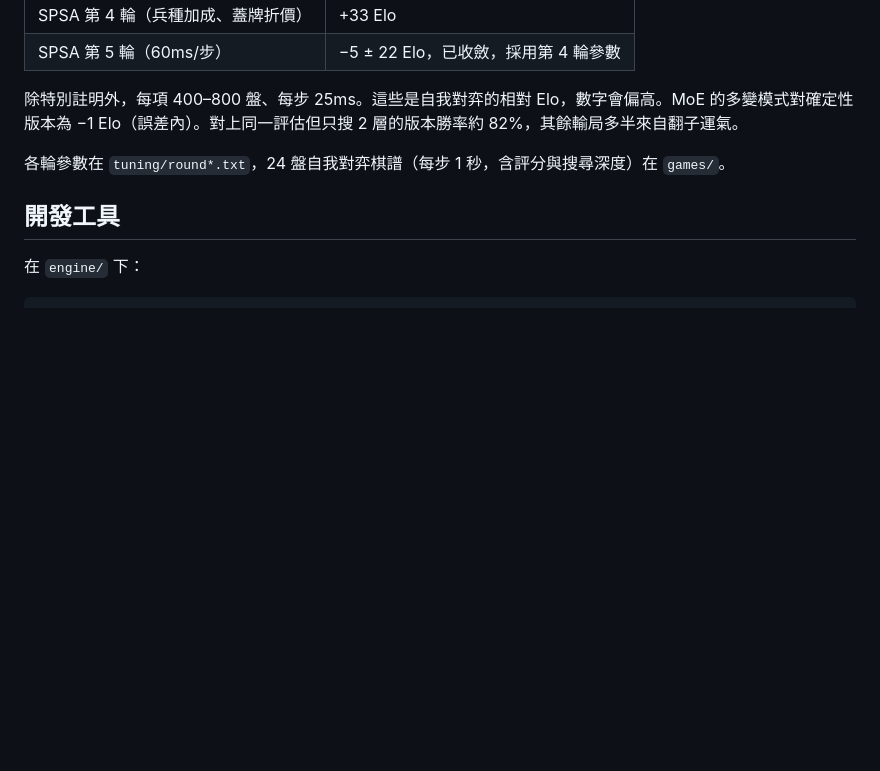
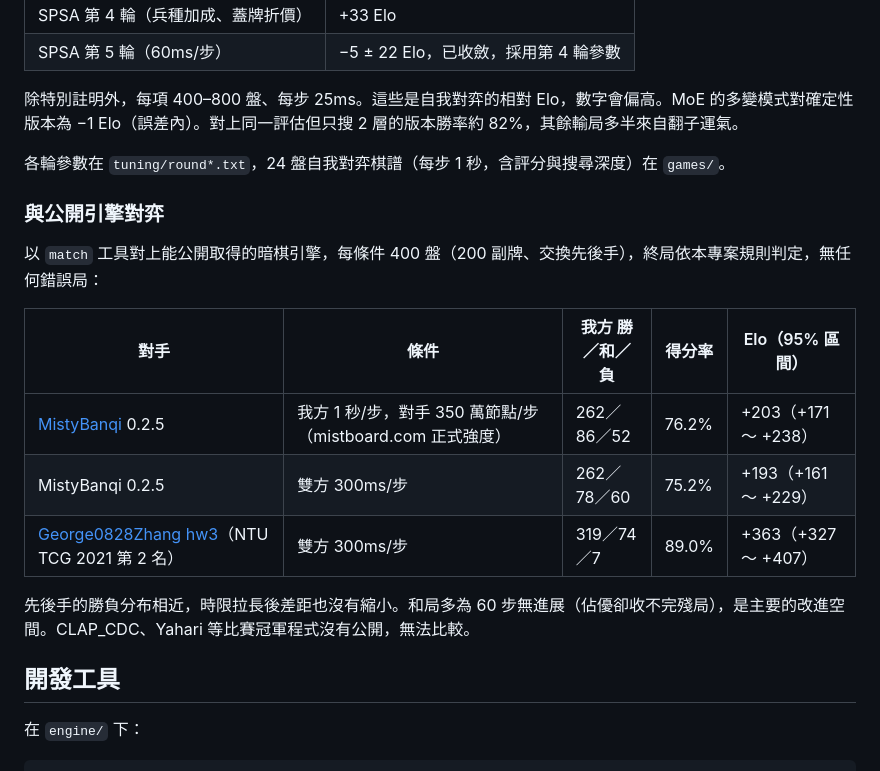
Before and after one commit to JacobLinCool/banqi, a Markdown page: README.md, the part around the change. GitHub-like rendering; blank space fills up the shorter version.

Commit message:
Document match results against public engines

```diff
--- a/README.md
+++ b/README.md
@@ -79,6 +79,18 @@ gating 函數依未翻子數、子力差與剩餘棋子數決定各專家的權
 
 各輪參數在 `tuning/round*.txt`，24 盤自我對弈棋譜（每步 1 秒，含評分與搜尋深度）在 `games/`。
 
+### 與公開引擎對弈
+
+以 `match` 工具對上能公開取得的暗棋引擎，每條件 400 盤（200 副牌、交換先後手），終局依本專案規則判定，無任何錯誤局：
+
+| 對手 | 條件 | 我方 勝／和／負 | 得分率 | Elo（95% 區間） |
+| --- | --- | --- | --- | --- |
+| [MistyBanqi](https://github.com/brianhliou/misty-banqi) 0.2.5 | 我方 1 秒/步，對手 350 萬節點/步（mistboard.com 正式強度） | 262／86／52 | 76.2% | +203（+171 ～ +238） |
+| MistyBanqi 0.2.5 | 雙方 300ms/步 | 262／78／60 | 75.2% | +193（+161 ～ +229） |
+| [George0828Zhang hw3](https://github.com/George0828Zhang/chinese-dark-chess-hw)（NTU TCG 2021 第 2 名） | 雙方 300ms/步 | 319／74／7 | 89.0% | +363（+327 ～ +407） |
+
+先後手的勝負分布相近，時限拉長後差距也沒有縮小。和局多為 60 步無進展（佔優卻收不完殘局），是主要的改進空間。CLAP_CDC、Yahari 等比賽冠軍程式沒有公開，無法比較。
+
 ## 開發工具
 
 在 `engine/` 下：
```
